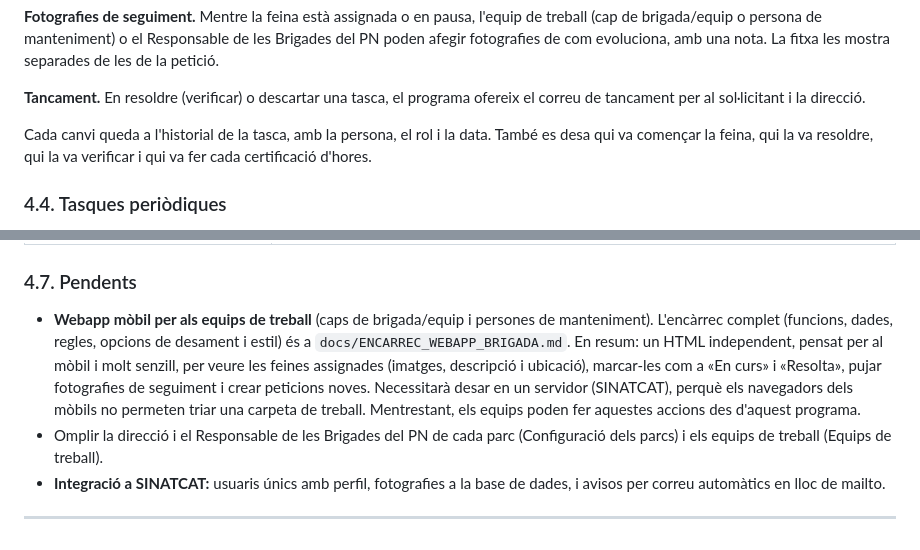
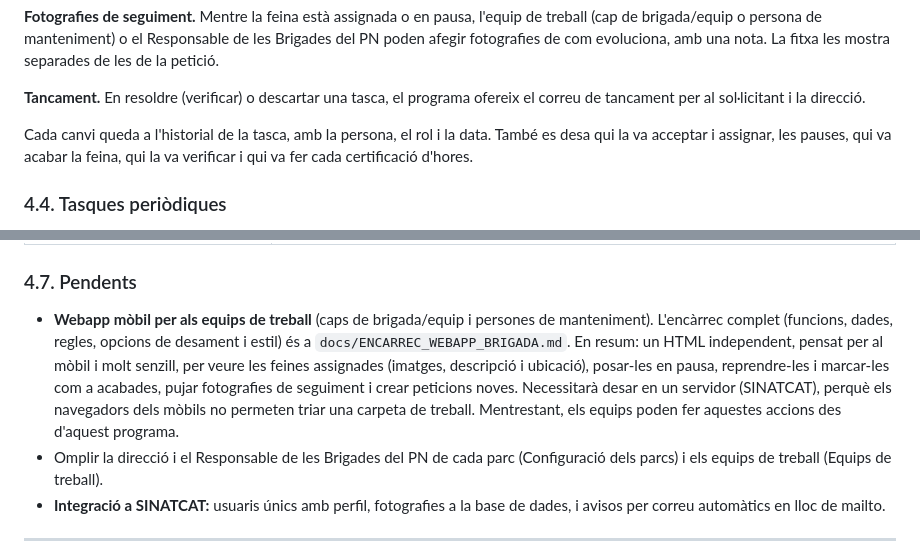
Before and after one commit to marcvila1/Programa_Patrimoni, a Markdown page: README.md, 2 parts joined by grey strips. GitHub-like rendering.

Commit message:
README: historial i webapp amb els estats nous
Co-Authored-By: Claude Opus 5.5 <noreply@anthropic.com>
Claude-Session: https://claude.ai/code/session_0176d2WzGG8JXBbEYD1dkAd1

```diff
--- a/README.md
+++ b/README.md
@@ -204,7 +204,7 @@ La fitxa mostra les hores estimades, el total certificat, la desviació i el det
 
 **Tancament.** En resoldre (verificar) o descartar una tasca, el programa ofereix el correu de tancament per al sol·licitant i la direcció.
 
-Cada canvi queda a l'historial de la tasca, amb la persona, el rol i la data. També es desa qui va començar la feina, qui la va resoldre, qui la va verificar i qui va fer cada certificació d'hores.
+Cada canvi queda a l'historial de la tasca, amb la persona, el rol i la data. També es desa qui la va acceptar i assignar, les pauses, qui va acabar la feina, qui la va verificar i qui va fer cada certificació d'hores.
 
 ### 4.4. Tasques periòdiques
 
@@ -255,7 +255,7 @@ Tots dos els poden modificar només el Responsable de les Brigades del PN i la d
 
 ### 4.7. Pendents
 
-- **Webapp mòbil per als equips de treball** (caps de brigada/equip i persones de manteniment). L'encàrrec complet (funcions, dades, regles, opcions de desament i estil) és a `docs/ENCARREC_WEBAPP_BRIGADA.md`. En resum: un HTML independent, pensat per al mòbil i molt senzill, per veure les feines assignades (imatges, descripció i ubicació), marcar-les com a «En curs» i «Resolta», pujar fotografies de seguiment i crear peticions noves. Necessitarà desar en un servidor (SINATCAT), perquè els navegadors dels mòbils no permeten triar una carpeta de treball. Mentrestant, els equips poden fer aquestes accions des d'aquest programa.
+- **Webapp mòbil per als equips de treball** (caps de brigada/equip i persones de manteniment). L'encàrrec complet (funcions, dades, regles, opcions de desament i estil) és a `docs/ENCARREC_WEBAPP_BRIGADA.md`. En resum: un HTML independent, pensat per al mòbil i molt senzill, per veure les feines assignades (imatges, descripció i ubicació), posar-les en pausa, reprendre-les i marcar-les com a acabades, pujar fotografies de seguiment i crear peticions noves. Necessitarà desar en un servidor (SINATCAT), perquè els navegadors dels mòbils no permeten triar una carpeta de treball. Mentrestant, els equips poden fer aquestes accions des d'aquest programa.
 - Omplir la direcció i el Responsable de les Brigades del PN de cada parc (Configuració dels parcs) i els equips de treball (Equips de treball).
 - **Integració a SINATCAT:** usuaris únics amb perfil, fotografies a la base de dades, i avisos per correu automàtics en lloc de mailto.
 
```
